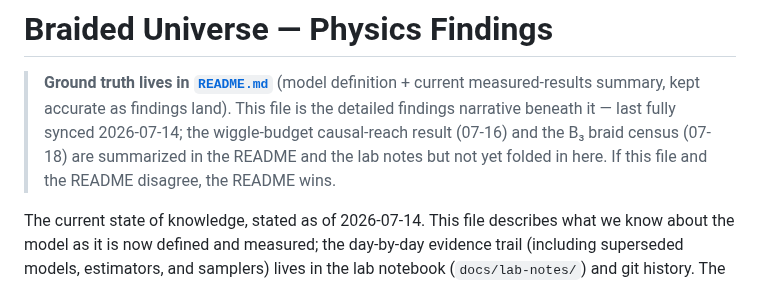
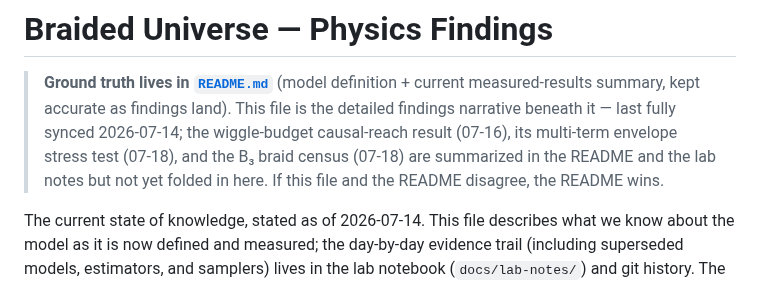
Before and after one commit to universe-analysis/universe-generator, a Markdown page: PHYSICS_FINDINGS.md, the part around the change. Drawn GitHub-style.

```diff
--- a/PHYSICS_FINDINGS.md
+++ b/PHYSICS_FINDINGS.md
@@ -3,9 +3,10 @@
 > **Ground truth lives in [`README.md`](README.md)** (model definition +
 > current measured-results summary, kept accurate as findings land). This file
 > is the detailed findings narrative beneath it — last fully synced
-> 2026-07-14; the wiggle-budget causal-reach result (07-16) and the B₃ braid
-> census (07-18) are summarized in the README and the lab notes but not yet
-> folded in here. If this file and the README disagree, the README wins.
+> 2026-07-14; the wiggle-budget causal-reach result (07-16), its multi-term
+> envelope stress test (07-18), and the B₃ braid census (07-18) are
+> summarized in the README and the lab notes but not yet folded in here. If
+> this file and the README disagree, the README wins.
 
 The current state of knowledge, stated as of 2026-07-14. This file describes
 what we know about the model as it is now defined and measured; the
```
Also changed, not shown: README.md (+4 -1 lines).
